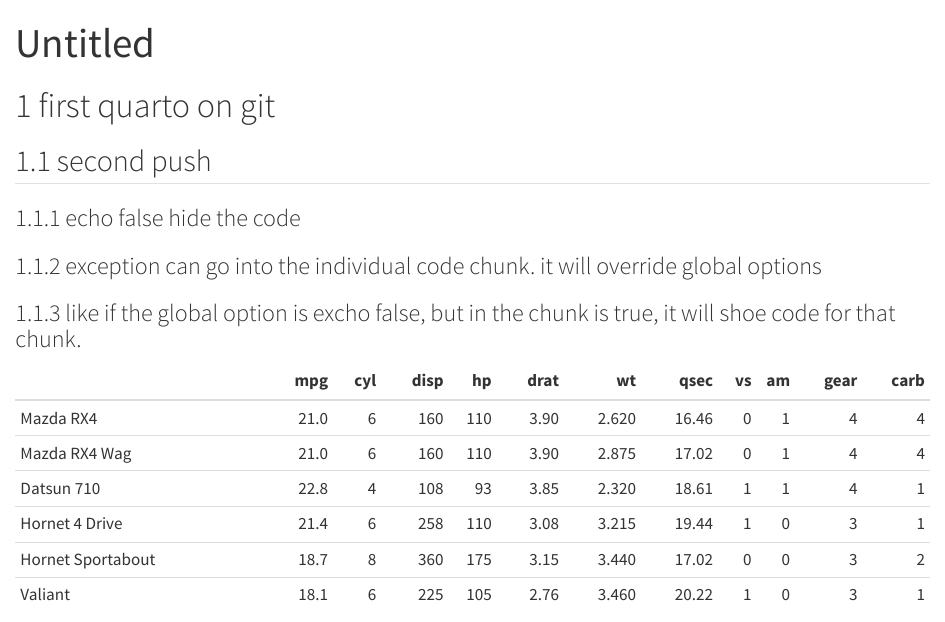
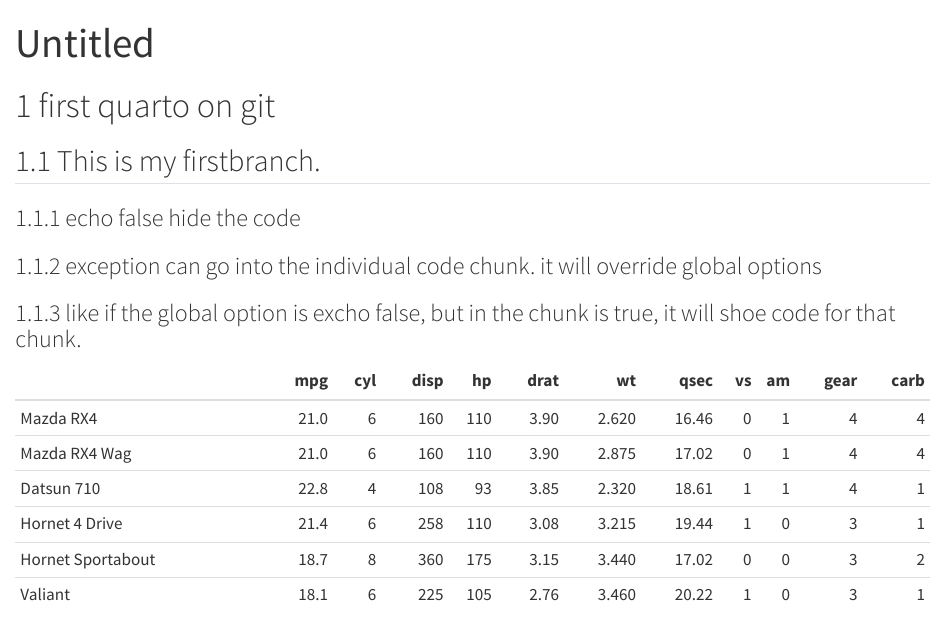
Before and after one commit to Thunchanok19/ETC5513-First-Repo, a Quarto document (Test report.qmd): the page in a window 1100 px wide, from its top. Rendered offline with R 4.5, knitr and Pandoc in place of Quarto, with nearby package versions.

Commit message:
Push to myfirstbrnach

```diff
--- a/Test report.qmd
+++ b/Test report.qmd
@@ -10,7 +10,7 @@ execute:
 ---
 
 # first quarto on git
-## second push
+## This is my firstbranch.
 ### echo false hide the code
 ### exception can go into the individual code chunk. it will override global options
 ### like if the global option is excho false, but in the chunk is true, it will shoe code for that chunk.
```
